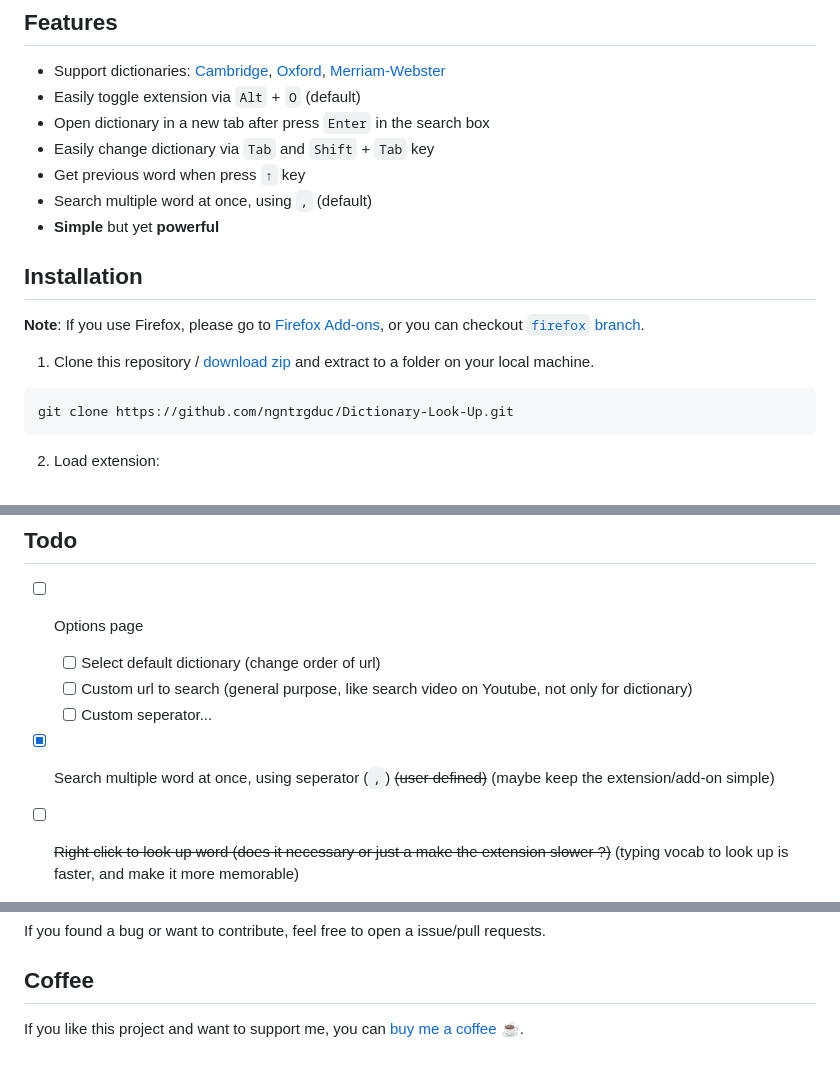
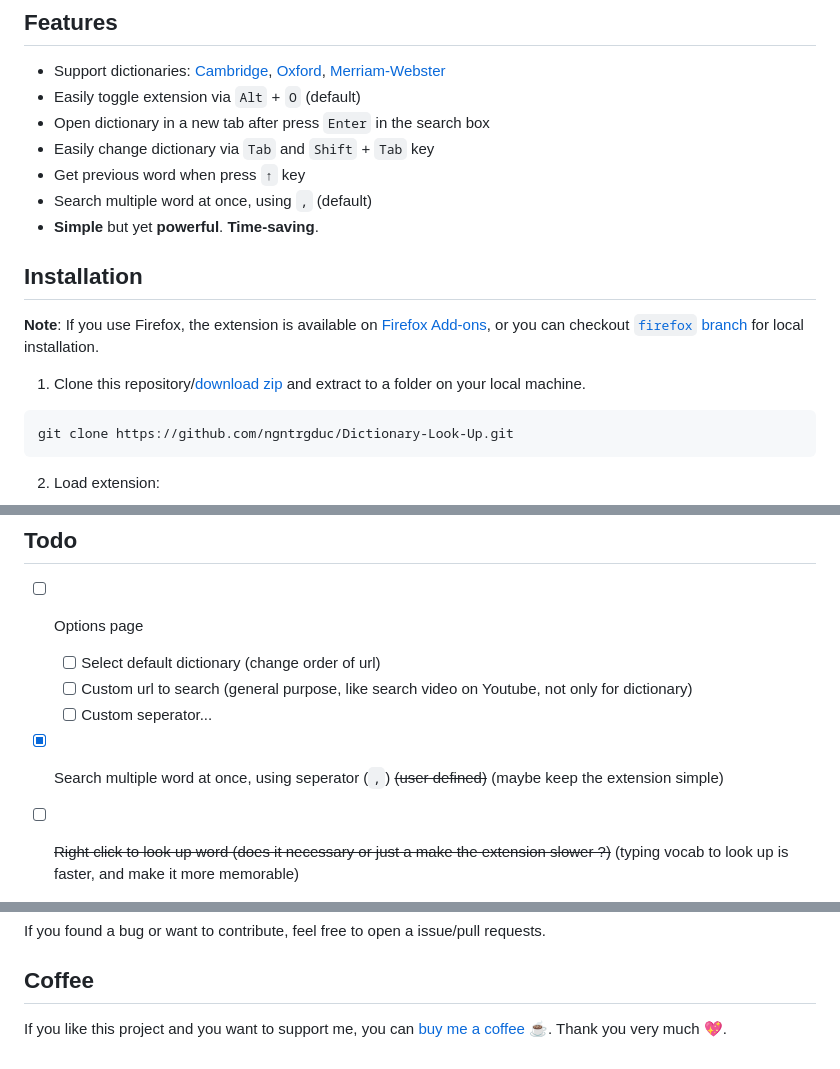
Before and after one commit to ngntrgduc/Dictionary-Look-Up, a Markdown page: README.md, 3 parts joined by grey strips. Rendered like a GitHub page.

Commit message:
Improve README

````diff
--- a/README.md
+++ b/README.md
@@ -17,12 +17,12 @@ This extension will make the look up process less painful because you just need
 - Easily change dictionary via `Tab` and `Shift` + `Tab` key
 - Get previous word when press `↑` key
 - Search multiple word at once, using `,` (default)
-- **Simple** but yet **powerful**
+- **Simple** but yet **powerful**. **Time-saving**.
 
 ## Installation
-**Note**: If you use Firefox, please go to [Firefox Add-ons](https://addons.mozilla.org/en-US/firefox/addon/dictionary-look-up/), or you can checkout [`firefox` branch](https://github.com/ngntrgduc/Dictionary-Look-Up/tree/firefox).
+**Note**: If you use Firefox, the extension is available on [Firefox Add-ons](https://addons.mozilla.org/en-US/firefox/addon/dictionary-look-up/), or you can checkout [`firefox` branch](https://github.com/ngntrgduc/Dictionary-Look-Up/tree/firefox) for local installation.
 
-1. Clone this repository / [download zip](https://github.com/ngntrgduc/Dictionary-Look-Up/archive/refs/heads/master.zip) and extract to a folder on your local machine.
+1. Clone this repository/[download zip](https://github.com/ngntrgduc/Dictionary-Look-Up/archive/refs/heads/master.zip) and extract to a folder on your local machine.
 
 ```git
 git clone https://github.com/ngntrgduc/Dictionary-Look-Up.git
@@ -47,7 +47,7 @@ Then turn on `Developer mode`. Finally, click `Load unpacked` and select the fol
   - [ ]  Select default dictionary (change order of url)
   - [ ]  Custom url to search (general purpose, like search video on Youtube, not only for dictionary)
   - [ ] Custom seperator...
-- [x]  Search multiple word at once, using seperator (`,`) ~~(user defined)~~ (maybe keep the extension/add-on simple)
+- [x]  Search multiple word at once, using seperator (`,`) ~~(user defined)~~ (maybe keep the extension simple)
 - [ ]  ~~Right click to look up word (does it necessary or just a make the extension slower ?)~~ (typing vocab to look up is faster, and make it more memorable)
 - [ ] ~~Auto read copied text when open the extension (no more Ctrl + V)~~ (the JS clipboard API is [limited availability](https://developer.mozilla.org/en-US/docs/Web/API/Clipboard_API#browser_compatibility))
 - [x] Change behavior of `Tab` key because clicking to change dictionary seem weird when it's just switch to other but not show the dictionary pane
@@ -66,4 +66,4 @@ Then turn on `Developer mode`. Finally, click `Load unpacked` and select the fol
 If you found a bug or want to contribute, feel free to open a issue/pull requests.
 
 ## Coffee
-If you like this project and want to support me, you can [buy me a coffee :coffee:](https://ko-fi.com/ngntrgduc).
+If you like this project and you want to support me, you can [buy me a coffee :coffee:](https://ko-fi.com/ngntrgduc). Thank you very much 💖.
````
